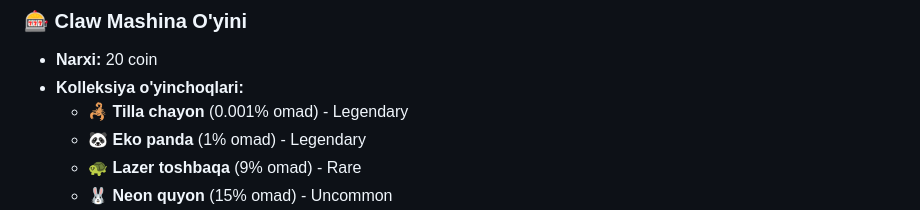
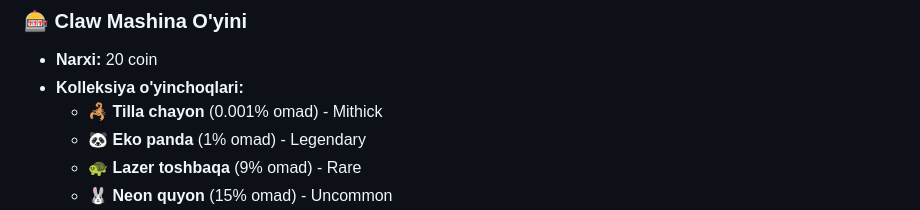
Before and after one commit to SarvarSalimov007/Toza_Hudud_sayt, a Markdown page: README.md, the part around the change. GitHub-like rendering.

```diff
--- a/README.md
+++ b/README.md
@@ -19,7 +19,7 @@ TozaHudud - bu chiqindilarni virtual coinlarga aylantiradigan interaktiv ekologi
 ### 🎰 Claw Mashina O'yini
 - **Narxi:** 20 coin
 - **Kolleksiya o'yinchoqlari:**
-  - 🦂 **Tilla chayon** (0.001% omad) - Legendary
+  - 🦂 **Tilla chayon** (0.001% omad) - Mithick
   - 🐼 **Eko panda** (1% omad) - Legendary
   - 🐢 **Lazer toshbaqa** (9% omad) - Rare
   - 🐰 **Neon quyon** (15% omad) - Uncommon
```
